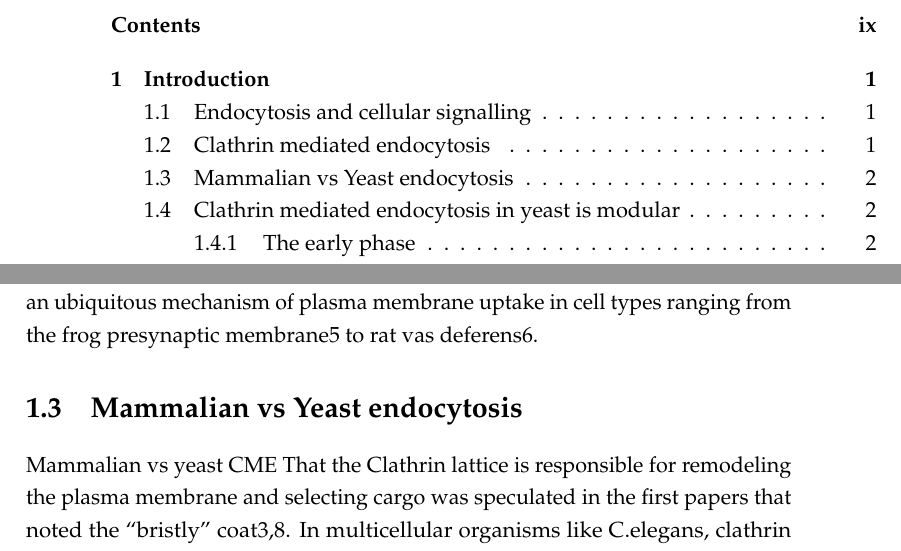
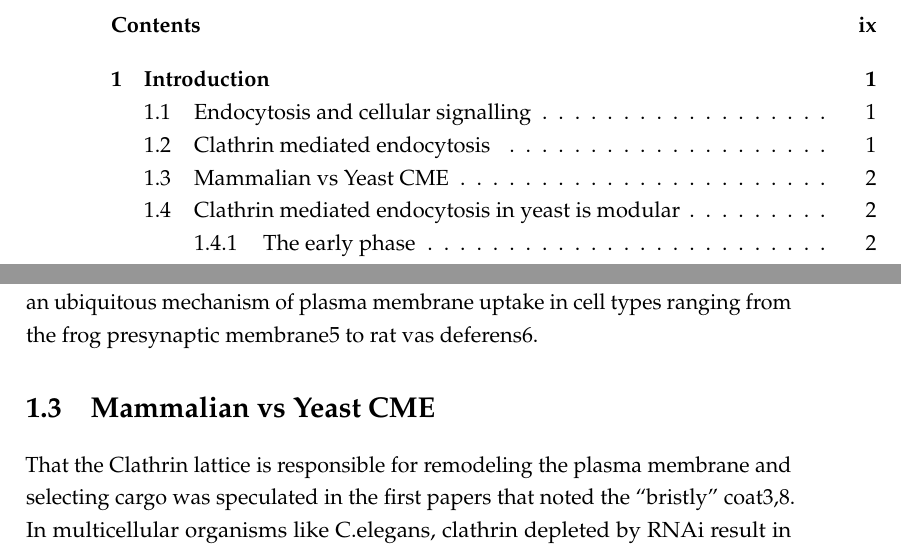
Before and after one commit to deepikaamenon/thesis_2021, a LaTeX thesis (main.tex, which reads Chapters/Intro.tex): two parts of pages 9 and 18 of 23, joined at a grey line, cut so that both start at the same text. Compiled offline with pdfLaTeX.

Commit message:
txs auto checkin

```diff
--- a/Chapters/Intro.tex
+++ b/Chapters/Intro.tex
@@ -14,8 +14,7 @@ The plasma membrane serves as the defining barrier between the internal and exte
 Many different endocytic pathways that facilitate the internalization of cargo at the plasma membrane exist, as depicted in Fig.1. Of them, Clathrin-mediated endocytosis (CME), is universal among eukaryotes and contributes to 90\% of cargo trafficked into the cell2. First identified by studying yolk uptake in mosquitos, ultrastructural studies of their oocytes (where the concentration of uptake events is high enough to be easily studied) identified a bristly coat formation on the cell membrane and similarly bristly vesicles, that then lost this coat and fused to eventually form yolk bodies in the mature oocyte3. The bristle is seen on several cell types, and was later identified as a lattice of a single highly conserved protein4. This protein was named Clathrin, derived from the latin word for lattice. Clathrin is formed of light and heavy chains incorporated into a triskelion that assemble into closed hexagonal and pentagonal structures on the inner leaflet of the plasma membrane. Clathrin-mediated endocytosis has, since four decades ago, been recognized has an ubiquitous mechanism of plasma membrane uptake in cell types ranging from the frog presynaptic membrane5 to rat vas deferens6.
 
 
-	\section{Mammalian vs Yeast endocytosis}
-	Mammalian vs yeast CME
+	\section{Mammalian vs Yeast CME }
 That the Clathrin lattice is responsible for remodeling the plasma membrane and selecting cargo was speculated in the first papers that noted the “bristly” coat3,8.  In multicellular organisms like C.elegans, clathrin depleted by RNAi result in decreased endocytic uptake in oocytes and dead progeny9, in D.melanogaster, deletion of Clathrin heavy chain results in embryonic lethality10. In Hela cells, knock down of the heavy chain by RNAi results in decrease in endocytosis by 80\%11; essentially, endocytosis fails in the absence of clathrin. While early work that drove the field of endocytosis came from multicellular eukaryotes, genes involved in Clathrin-mediated endocytosis in yeast were found to be homologues of the mammalian machinery. The ease of genetic manipulation, and the fact that CME is the only endocytic pathway in yeast drove several discoveries in the yeast system that were later verified in mammalian cells.  Early work in yeast revealed that clathrin was not necessary for endocytosis. It became apparent that though the mammalian and yeast systems were quite similar mechanistically and most of the yeast endocytic proteins had mammalian homologues, there were some significant differences.
 
 
```
